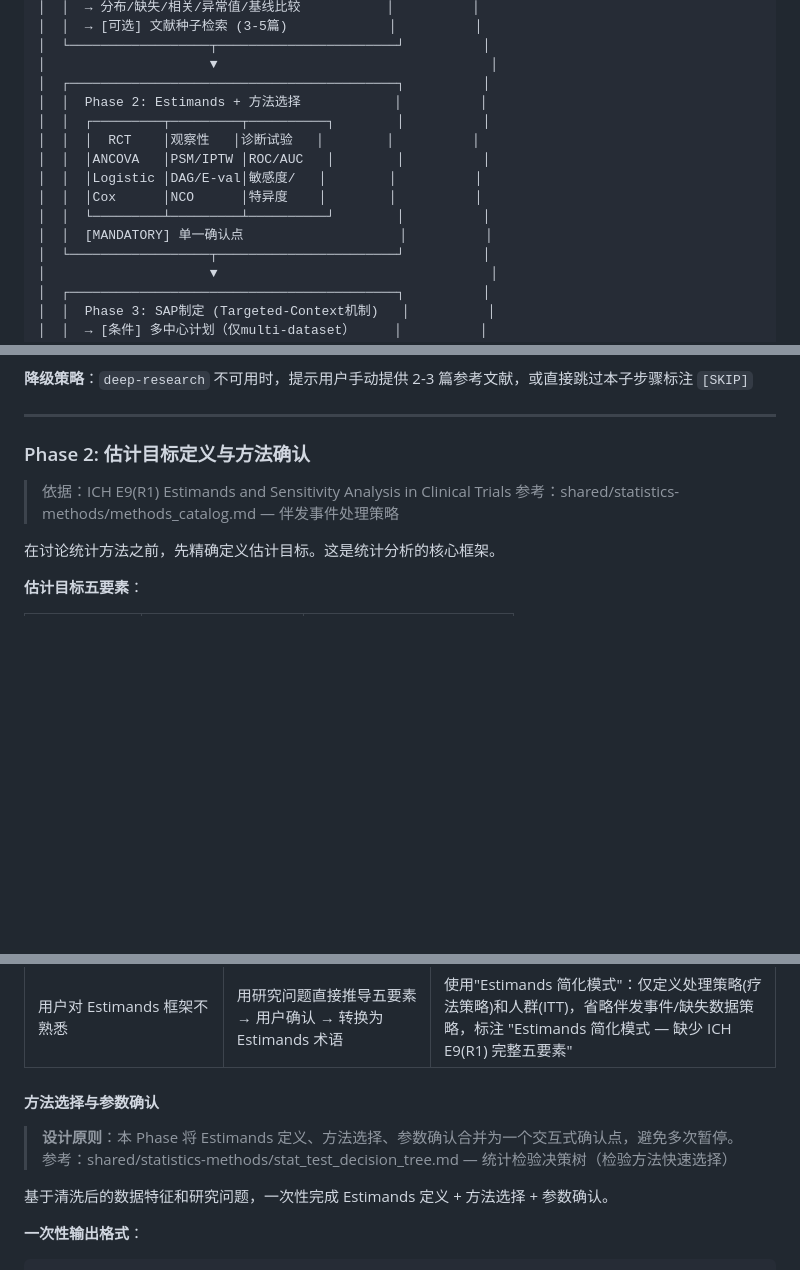
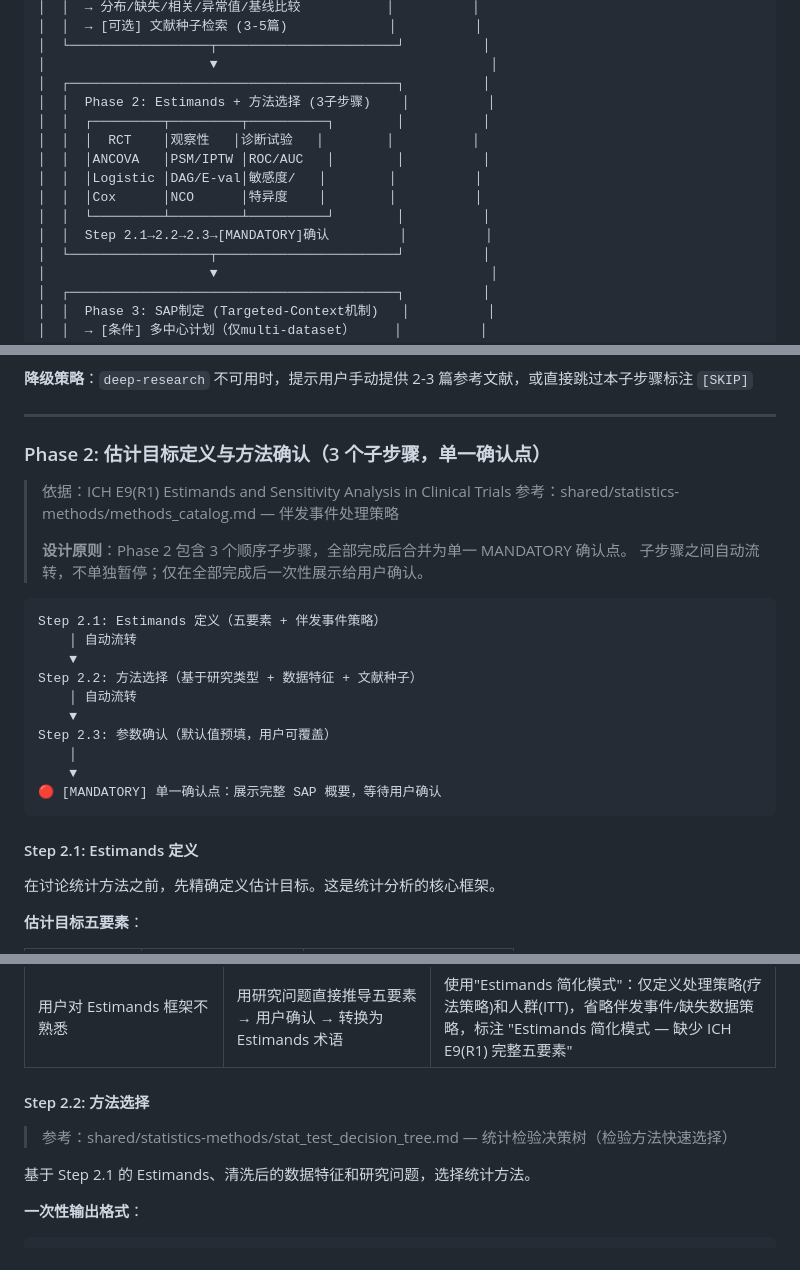
Before and after one commit to boangus/medical-stats-research-assistant-for-claude-code, a Markdown page: skills/analysis-plan/SKILL.md, 3 parts joined by grey strips. Drawn GitHub-style; blank space fills up the shorter version.

Commit message:
optimize(analysis-plan): dim2 - split Phase 2 into 3 explicit sub-steps
- Add Step 2.1 (Estimands), Step 2.2 (Method Selection), Step 2.3 (Parameter Confirmation)
- Add explicit flow diagram showing 2.1→2.2→2.3→MANDATORY confirmation
- Update architecture diagram to show sub-steps
- Keep single MANDATORY confirmation point (preserving design intent)
- Update checkpoint description with explicit user options [A/B/C]

````diff
--- a/skills/analysis-plan/SKILL.md
+++ b/skills/analysis-plan/SKILL.md
@@ -126,14 +126,14 @@ Pipeline 已识别研究类型。本 Skill 根据类型执行不同分支：
 │  └──────────────────┬───────────────────────┘          │
 │                     ▼                                   │
 │  ┌──────────────────────────────────────────┐          │
-│  │  Phase 2: Estimands + 方法选择            │          │
+│  │  Phase 2: Estimands + 方法选择 (3子步骤)    │          │
 │  │  ┌─────────┬─────────┬──────────┐        │          │
 │  │  │  RCT    │观察性   │诊断试验   │        │          │
 │  │  │ANCOVA   │PSM/IPTW │ROC/AUC   │        │          │
 │  │  │Logistic │DAG/E-val│敏感度/   │        │          │
 │  │  │Cox      │NCO      │特异度    │        │          │
 │  │  └─────────┴─────────┴──────────┘        │          │
-│  │  [MANDATORY] 单一确认点                    │          │
+│  │  Step 2.1→2.2→2.3→[MANDATORY]确认         │          │
 │  └──────────────────┬───────────────────────┘          │
 │                     ▼                                   │
 │  ┌──────────────────────────────────────────┐          │
@@ -257,10 +257,28 @@ Pipeline 已识别研究类型。本 Skill 根据类型执行不同分支：
 
 ---
 
-### Phase 2: 估计目标定义与方法确认
+### Phase 2: 估计目标定义与方法确认（3 个子步骤，单一确认点）
 
 > 依据：ICH E9(R1) Estimands and Sensitivity Analysis in Clinical Trials
 > 参考：shared/statistics-methods/methods_catalog.md — 伴发事件处理策略
+>
+> **设计原则**：Phase 2 包含 3 个顺序子步骤，全部完成后合并为单一 MANDATORY 确认点。
+> 子步骤之间自动流转，不单独暂停；仅在全部完成后一次性展示给用户确认。
+
+```
+Step 2.1: Estimands 定义（五要素 + 伴发事件策略）
+    │ 自动流转
+    ▼
+Step 2.2: 方法选择（基于研究类型 + 数据特征 + 文献种子）
+    │ 自动流转
+    ▼
+Step 2.3: 参数确认（默认值预填，用户可覆盖）
+    │
+    ▼
+🔴 [MANDATORY] 单一确认点：展示完整 SAP 概要，等待用户确认
+```
+
+#### Step 2.1: Estimands 定义
 
 在讨论统计方法之前，先精确定义估计目标。这是统计分析的核心框架。
 
@@ -300,12 +316,11 @@ Pipeline 已识别研究类型。本 Skill 根据类型执行不同分支：
 | 关联的伴发事件处理策略不可行（如数据不支持假想策略所需的填补假设） | 展示替代策略（疗法策略或复合变量）并说明切换理由 | 标记为"策略受限"，在局限性中讨论 |
 | 用户对 Estimands 框架不熟悉 | 用研究问题直接推导五要素 → 用户确认 → 转换为 Estimands 术语 | 使用"Estimands 简化模式"：仅定义处理策略(疗法策略)和人群(ITT)，省略伴发事件/缺失数据策略，标注 "Estimands 简化模式 — 缺少 ICH E9(R1) 完整五要素" |
 
-#### 方法选择与参数确认
+#### Step 2.2: 方法选择
 
-> **设计原则**：本 Phase 将 Estimands 定义、方法选择、参数确认合并为一个交互式确认点，避免多次暂停。
 > 参考：shared/statistics-methods/stat_test_decision_tree.md — 统计检验决策树（检验方法快速选择）
 
-基于清洗后的数据特征和研究问题，一次性完成 Estimands 定义 + 方法选择 + 参数确认。
+基于 Step 2.1 的 Estimands、清洗后的数据特征和研究问题，选择统计方法。
 
 **一次性输出格式**：
 
````
Also changed, not shown: other parts of skills/analysis-plan/SKILL.md (+1 -3 lines).
